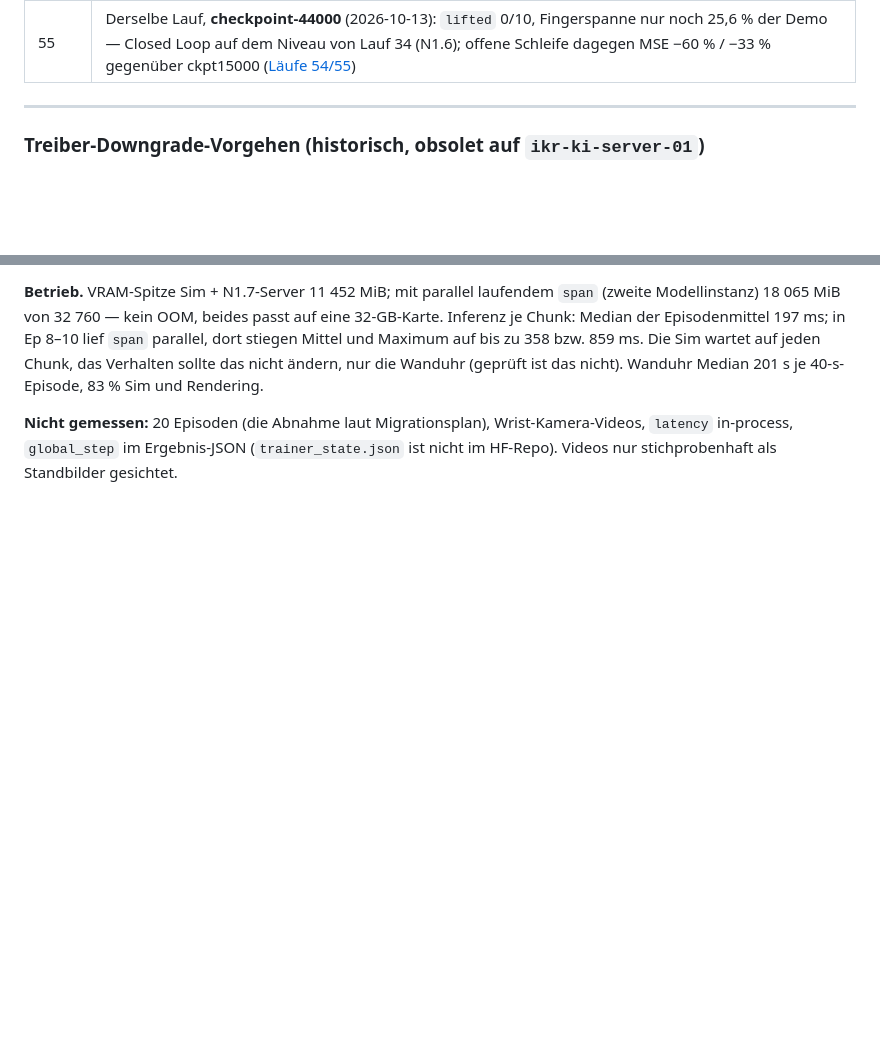
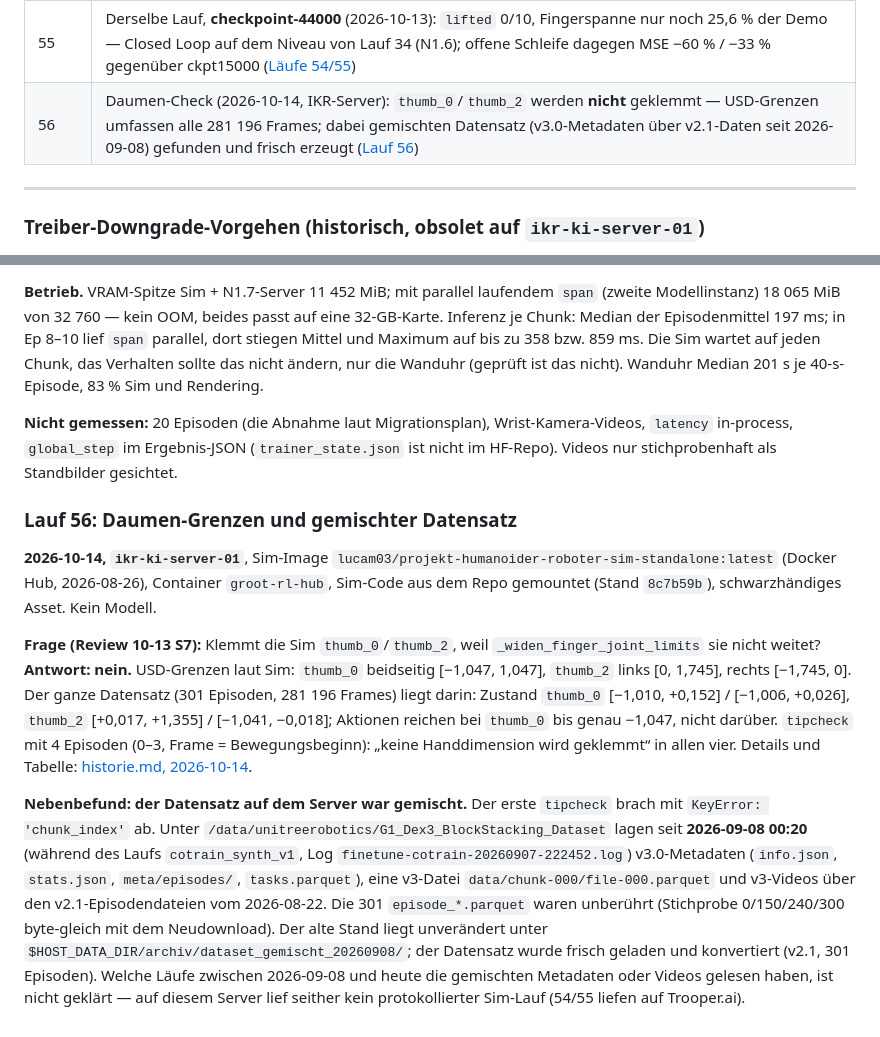
Before and after one commit to Docboter/projektarbeit_humanoider_roboter, a Markdown page: docs/ergebnisse/diagnose-chronik.md, 2 parts joined by grey strips. Drawn GitHub-style; blank space fills up the shorter version.

```diff
--- a/docs/ergebnisse/diagnose-chronik.md
+++ b/docs/ergebnisse/diagnose-chronik.md
@@ -64,6 +64,7 @@ Für den **aktuellen Projektstatus** siehe
 | 53 | A/B mit und ohne Gierwinkel (`runs/20260826/01`): der Bildwinkel deckt sich **nicht** mit der Greifachse (Δ im Mittel 27° bei einer 45°-Obergrenze, n=5). Die Sichtprüfung war durch ungeseedete Domain Randomization entwertet — Seed nachgerüstet ([Lauf 53](#lauf-53-der-gierwinkel-und-die-greifachse-widersprechen-sich)) |
 | 54 | Erster N1.7-Sim-Lauf, `vision-v1` **checkpoint-15000** (2026-10-12): `lifted` 0/10, Anhebung ≤ 0,83 cm; Fingerspanne 1,93 rad, aber die Hände öffnen und schließen in der Luft ([Läufe 54/55](#läufe-5455-die-ersten-n17-checkpoints-in-der-sim)) |
 | 55 | Derselbe Lauf, **checkpoint-44000** (2026-10-13): `lifted` 0/10, Fingerspanne nur noch 25,6 % der Demo — Closed Loop auf dem Niveau von Lauf 34 (N1.6); offene Schleife dagegen MSE −60 % / −33 % gegenüber ckpt15000 ([Läufe 54/55](#läufe-5455-die-ersten-n17-checkpoints-in-der-sim)) |
+| 56 | Daumen-Check (2026-10-14, IKR-Server): `thumb_0`/`thumb_2` werden **nicht** geklemmt — USD-Grenzen umfassen alle 281 196 Frames; dabei gemischten Datensatz (v3.0-Metadaten über v2.1-Daten seit 2026-09-08) gefunden und frisch erzeugt ([Lauf 56](#lauf-56-daumen-grenzen-und-gemischter-datensatz)) |
 
 ---
 
@@ -2251,3 +2252,29 @@ Rendering.
 **Nicht gemessen:** 20 Episoden (die Abnahme laut Migrationsplan), Wrist-Kamera-Videos,
 `latency` in-process, `global_step` im Ergebnis-JSON (`trainer_state.json` ist nicht im HF-Repo).
 Videos nur stichprobenhaft als Standbilder gesichtet.
+
+### Lauf 56: Daumen-Grenzen und gemischter Datensatz
+
+**2026-10-14, `ikr-ki-server-01`**, Sim-Image `lucam03/projekt-humanoider-roboter-sim-standalone:latest`
+(Docker Hub, 2026-08-26), Container `groot-rl-hub`, Sim-Code aus dem Repo gemountet (Stand `8c7b59b`),
+schwarzhändiges Asset. Kein Modell.
+
+**Frage (Review 10-13 S7):** Klemmt die Sim `thumb_0`/`thumb_2`, weil `_widen_finger_joint_limits`
+sie nicht weitet? **Antwort: nein.** USD-Grenzen laut Sim: `thumb_0` beidseitig [−1,047, 1,047],
+`thumb_2` links [0, 1,745], rechts [−1,745, 0]. Der ganze Datensatz (301 Episoden, 281 196 Frames)
+liegt darin: Zustand `thumb_0` [−1,010, +0,152] / [−1,006, +0,026], `thumb_2` [+0,017, +1,355] /
+[−1,041, −0,018]; Aktionen reichen bei `thumb_0` bis genau −1,047, nicht darüber. `tipcheck` mit
+4 Episoden (0–3, Frame = Bewegungsbeginn): „keine Handdimension wird geklemmt“ in allen vier.
+Details und Tabelle: [historie.md, 2026-10-14](../historie.md).
+
+**Nebenbefund: der Datensatz auf dem Server war gemischt.** Der erste `tipcheck` brach mit
+`KeyError: 'chunk_index'` ab. Unter `/data/unitreerobotics/G1_Dex3_BlockStacking_Dataset` lagen
+seit **2026-09-08 00:20** (während des Laufs `cotrain_synth_v1`, Log `finetune-cotrain-20260907-222452.log`)
+v3.0-Metadaten (`info.json`, `stats.json`, `meta/episodes/`, `tasks.parquet`), eine v3-Datei
+`data/chunk-000/file-000.parquet` und v3-Videos über den v2.1-Episodendateien vom 2026-08-22.
+Die 301 `episode_*.parquet` waren unberührt (Stichprobe 0/150/240/300 byte-gleich mit dem
+Neudownload). Der alte Stand liegt unverändert unter
+`$HOST_DATA_DIR/archiv/dataset_gemischt_20260908/`; der Datensatz wurde frisch geladen und
+konvertiert (v2.1, 301 Episoden). Welche Läufe zwischen 2026-09-08 und heute die gemischten
+Metadaten oder Videos gelesen haben, ist nicht geklärt — auf diesem Server lief seither kein
+protokollierter Sim-Lauf (54/55 liefen auf Trooper.ai).
```
Also changed, not shown: CLAUDE.md (+1 -4 lines), docs/historie.md (+23 -0 lines).
